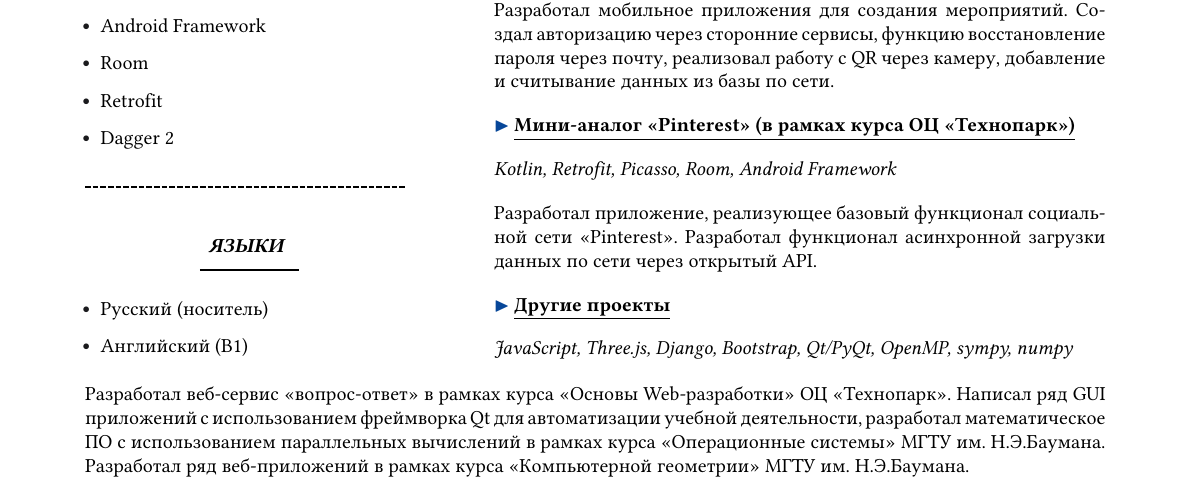
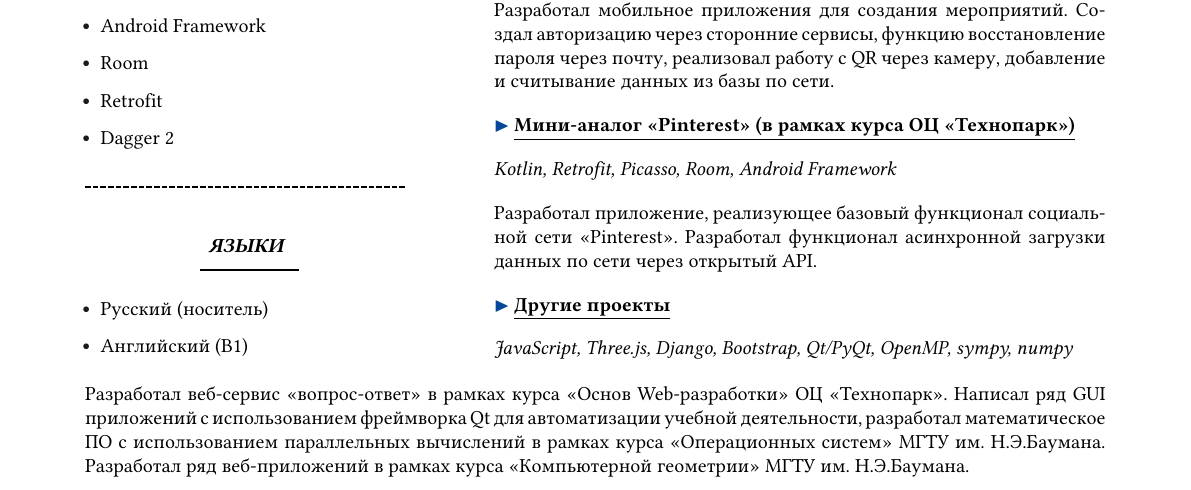
Before and after one commit to nepavellab/CV, a LaTeX CV (CV.tex): part of the page, cut so that both start at the same text. Compiled offline with pdfLaTeX.

Commit message:
Правки текста

```diff
--- a/CV.tex
+++ b/CV.tex
@@ -260,8 +260,8 @@
         \end{rightcolumn}
     \end{paracol}
 
-    \noindent Разработал веб-сервис <<вопрос-ответ>> в рамках курса <<Основы Web-разработки>>
+    \noindent Разработал веб-сервис <<вопрос-ответ>> в рамках курса <<Основ Web-разработки>>
     ОЦ <<Технопарк>>. Написал ряд GUI приложений с использованием фреймворка Qt для автоматизации учебной
-    деятельности, разработал математическое ПО с использованием параллельных вычислений в рамках курса <<Операционные системы>>
+    деятельности, разработал математическое ПО с использованием параллельных вычислений в рамках курса <<Операционных систем>>
     МГТУ им. Н.Э.Баумана. Разработал ряд веб-приложений в рамках курса <<Компьютерной геометрии>> МГТУ им. Н.Э.Баумана.
 \end{document}
```
Also changed, not shown: CV.pdf.
